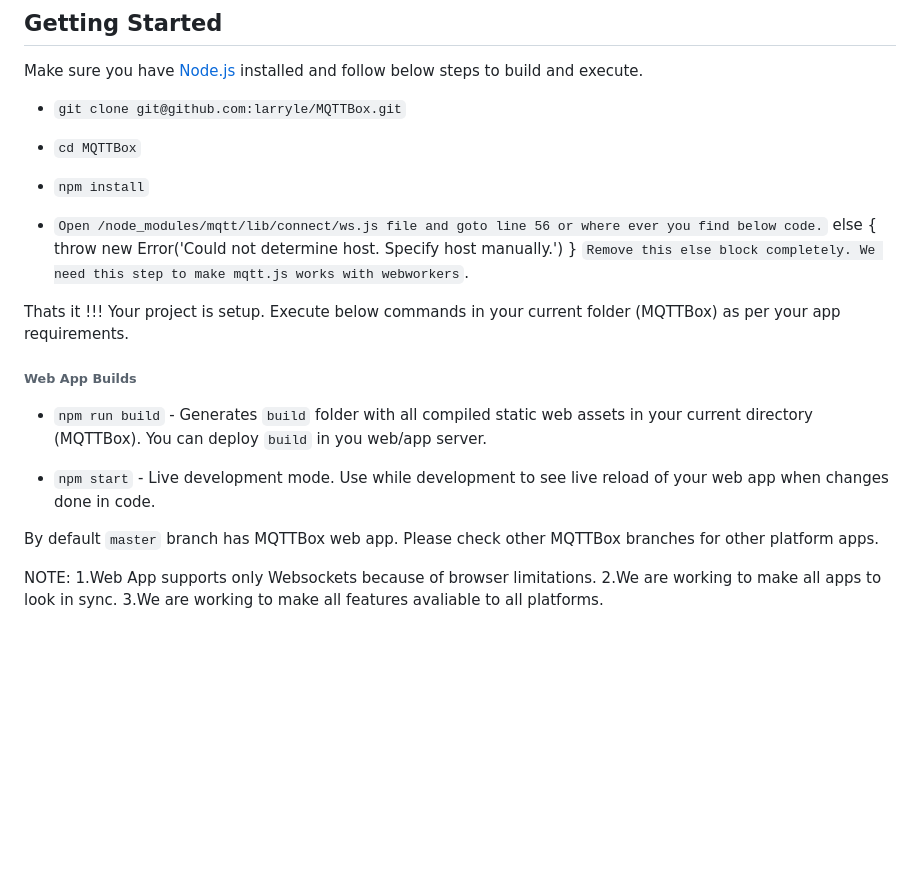
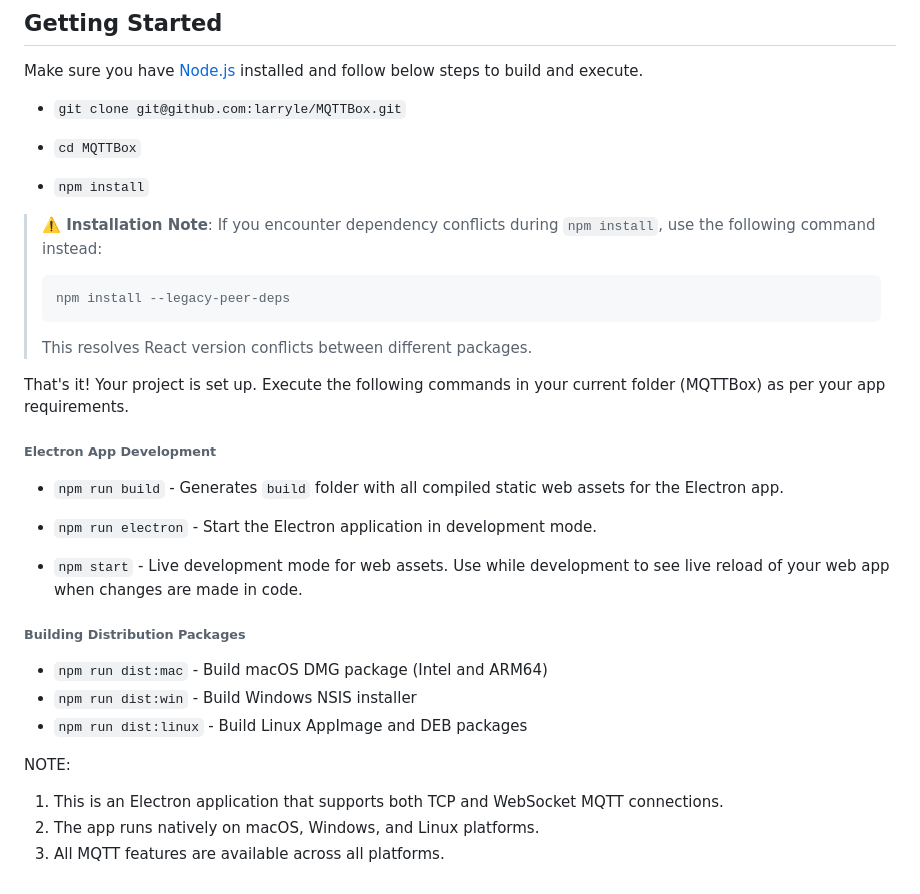
Before and after one commit to larryle/MQTTBox, a Markdown page: README.md, the part around the change. Rendered like a GitHub page; blank space fills up the shorter version.

Commit message:
Update README: Modernize for Electron app and remove outdated instructions
- Remove outdated Web Workers manual modification instructions
- Replace 'Web App Builds' section with 'Electron App Development'
- Add comprehensive Electron development and build commands
- Update project description to reflect Electron architecture
- Add distribution package build instructions for all platforms
- Clarify that app supports both TCP and WebSocket MQTT connections

````diff
--- a/README.md
+++ b/README.md
@@ -63,22 +63,27 @@ Make sure you have [Node.js](https://nodejs.org/en/) installed and follow below
 
 - `npm install`
 
-- `Open /node_modules/mqtt/lib/connect/ws.js file and goto line 56 or where ever you find below code.`
-    else {
-        throw new Error('Could not determine host. Specify host manually.')
-    }
- `Remove this else block completely. We need this step to make mqtt.js works with webworkers`.
+> **⚠️ Installation Note**: If you encounter dependency conflicts during `npm install`, use the following command instead:
+> ```bash
+> npm install --legacy-peer-deps
+> ```
+> This resolves React version conflicts between different packages.
 
-Thats it !!! Your project is setup. Execute below commands in your current folder (MQTTBox) as per your app requirements.
+That's it! Your project is set up. Execute the following commands in your current folder (MQTTBox) as per your app requirements.
 
-###### Web App Builds
-- `npm run build` - Generates `build` folder with all compiled static web assets in your current directory (MQTTBox). You can deploy `build` in you web/app server.
+###### Electron App Development
+- `npm run build` - Generates `build` folder with all compiled static web assets for the Electron app.
 
-- `npm start` - Live development mode. Use while development to see live reload of your web app when changes done in code.
+- `npm run electron` - Start the Electron application in development mode.
 
-By default `master` branch has MQTTBox web app. Please check other MQTTBox branches for other platform apps.
+- `npm start` - Live development mode for web assets. Use while development to see live reload of your web app when changes are made in code.
+
+###### Building Distribution Packages
+- `npm run dist:mac` - Build macOS DMG package (Intel and ARM64)
+- `npm run dist:win` - Build Windows NSIS installer
+- `npm run dist:linux` - Build Linux AppImage and DEB packages
 
 NOTE:
-1.Web App supports only Websockets because of browser limitations.
-2.We are working to make all apps to look in sync.
-3.We are working to make all features avaliable to all platforms.
+1. This is an Electron application that supports both TCP and WebSocket MQTT connections.
+2. The app runs natively on macOS, Windows, and Linux platforms.
+3. All MQTT features are available across all platforms.
````
